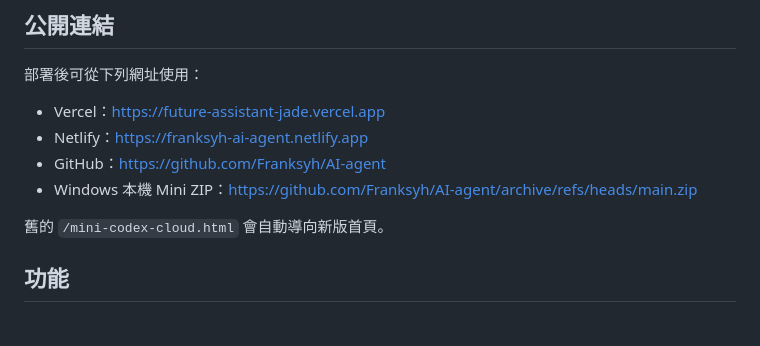
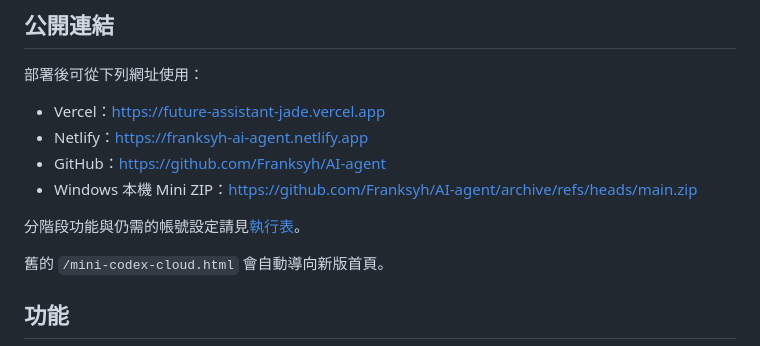
Before and after one commit to Franksyh/AI-agent, a Markdown page: README.md, the part around the change. Rendered like a GitHub page; blank space fills up the shorter version.

Commit message:
docs: track Mini Codex phased roadmap

```diff
--- a/README.md
+++ b/README.md
@@ -15,6 +15,8 @@ Mini Codex 是一個繁體中文的 AI 工作台，分成公開的網頁／手
 - Netlify：<https://franksyh-ai-agent.netlify.app>
 - GitHub：<https://github.com/Franksyh/AI-agent>
 - Windows 本機 Mini ZIP：<https://github.com/Franksyh/AI-agent/archive/refs/heads/main.zip>
+
+分階段功能與仍需的帳號設定請見[執行表](docs/roadmap-zh-hant.md)。
 
 舊的 `/mini-codex-cloud.html` 會自動導向新版首頁。
 
```
Also changed, not shown: docs/roadmap-zh-hant.md (added, +43 -0 lines).
